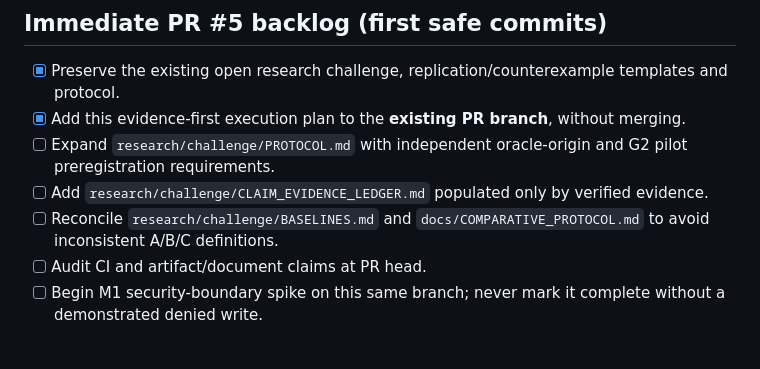
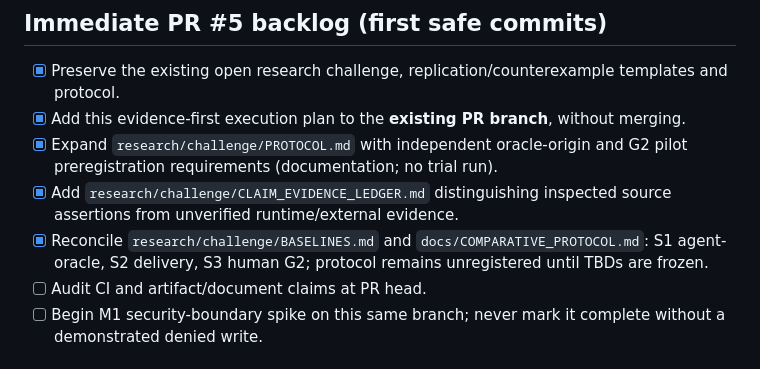
Before and after one commit to jmfloreszazo/TODM, a Markdown page: research/challenge/EVIDENCE_FIRST_PLAN.md, the part around the change. Drawn GitHub-style.

Commit message:
docs(research): mark completed protocol and evidence-document milestones

```diff
--- a/research/challenge/EVIDENCE_FIRST_PLAN.md
+++ b/research/challenge/EVIDENCE_FIRST_PLAN.md
@@ -85,9 +85,9 @@ Preserve the useful method: G0–G7, separation of authority and conformance, PA
 
 - [x] Preserve the existing open research challenge, replication/counterexample templates and protocol.
 - [x] Add this evidence-first execution plan to the **existing PR branch**, without merging.
-- [ ] Expand `research/challenge/PROTOCOL.md` with independent oracle-origin and G2 pilot preregistration requirements.
-- [ ] Add `research/challenge/CLAIM_EVIDENCE_LEDGER.md` populated only by verified evidence.
-- [ ] Reconcile `research/challenge/BASELINES.md` and `docs/COMPARATIVE_PROTOCOL.md` to avoid inconsistent A/B/C definitions.
+- [x] Expand `research/challenge/PROTOCOL.md` with independent oracle-origin and G2 pilot preregistration requirements (documentation; no trial run).
+- [x] Add `research/challenge/CLAIM_EVIDENCE_LEDGER.md` distinguishing inspected source assertions from unverified runtime/external evidence.
+- [x] Reconcile `research/challenge/BASELINES.md` and `docs/COMPARATIVE_PROTOCOL.md`: S1 agent-oracle, S2 delivery, S3 human G2; protocol remains unregistered until TBDs are frozen.
 - [ ] Audit CI and artifact/document claims at PR head.
 - [ ] Begin M1 security-boundary spike on this same branch; never mark it complete without a demonstrated denied write.
 
```
